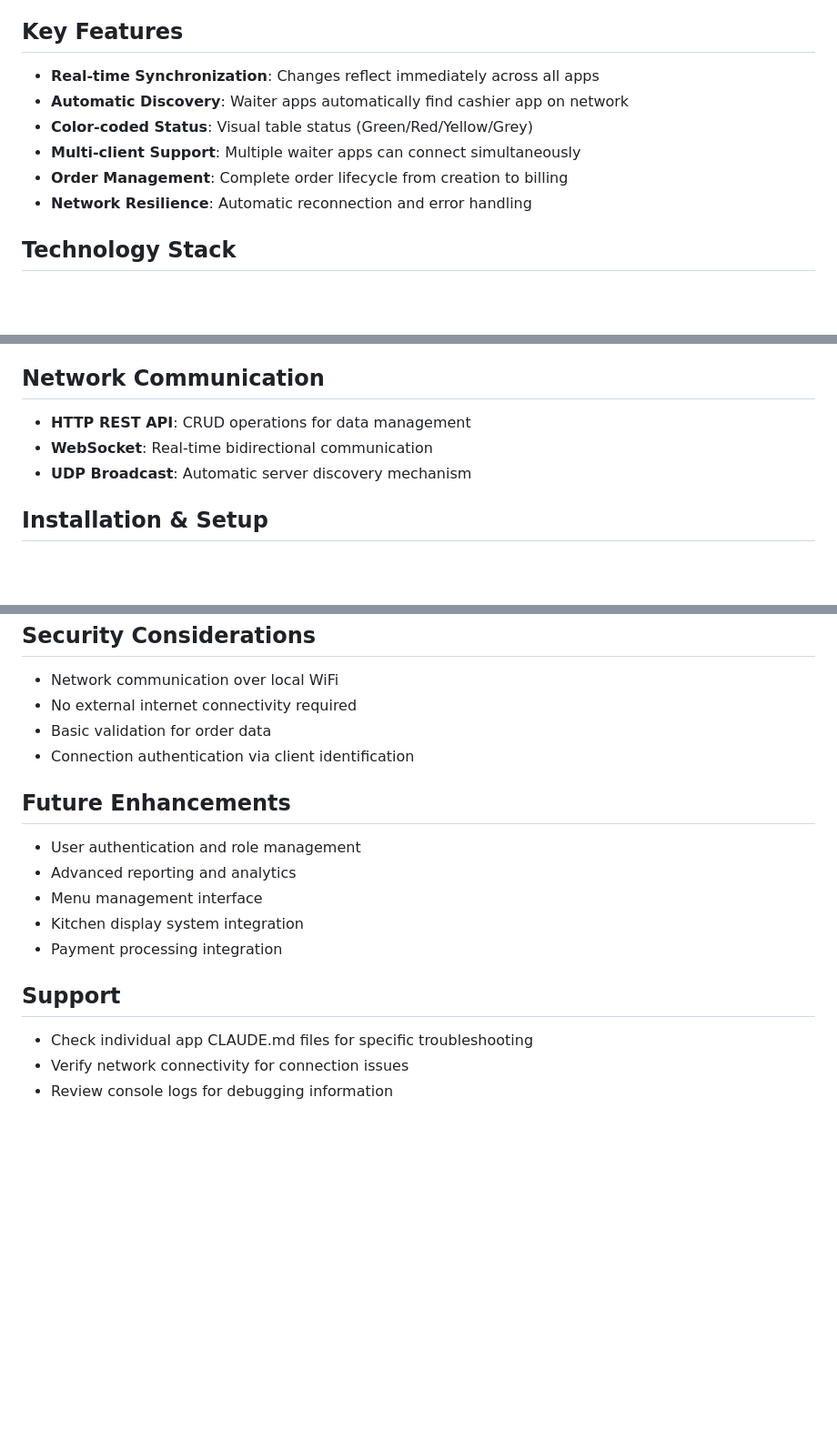
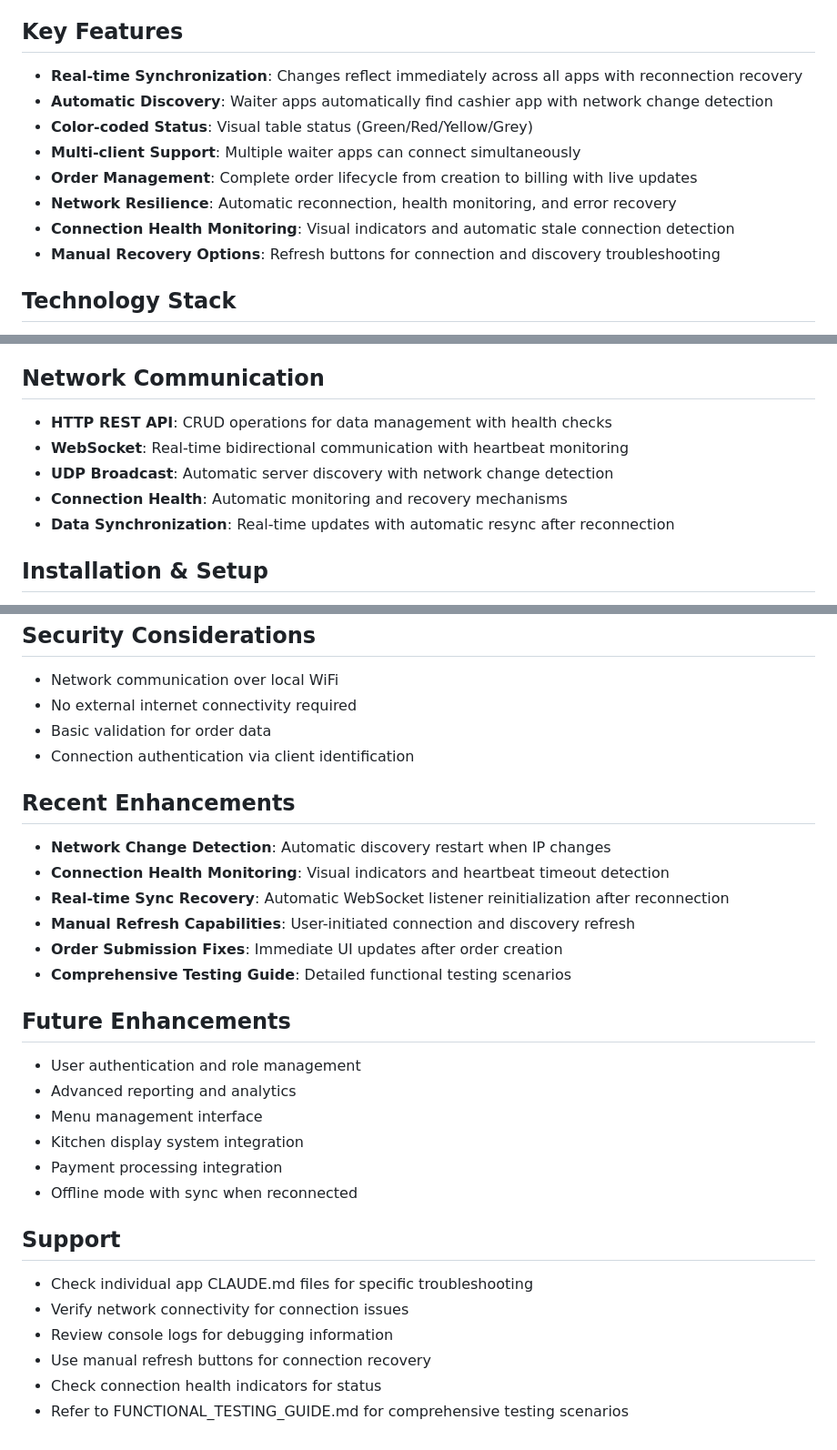
Before and after one commit to naseefcr/restaurant_billing_system, a Markdown page: CLAUDE.md, 3 parts joined by grey strips. Shown at 91% size. GitHub-like rendering; blank space fills up the shorter version.

```diff
--- a/CLAUDE.md
+++ b/CLAUDE.md
@@ -33,12 +33,14 @@ A comprehensive Flutter-based restaurant management system consisting of two int
 - **Connection**: Discovers and connects to cashier app automatically
 
 ## Key Features
-- **Real-time Synchronization**: Changes reflect immediately across all apps
-- **Automatic Discovery**: Waiter apps automatically find cashier app on network
+- **Real-time Synchronization**: Changes reflect immediately across all apps with reconnection recovery
+- **Automatic Discovery**: Waiter apps automatically find cashier app with network change detection
 - **Color-coded Status**: Visual table status (Green/Red/Yellow/Grey)
 - **Multi-client Support**: Multiple waiter apps can connect simultaneously
-- **Order Management**: Complete order lifecycle from creation to billing
-- **Network Resilience**: Automatic reconnection and error handling
+- **Order Management**: Complete order lifecycle from creation to billing with live updates
+- **Network Resilience**: Automatic reconnection, health monitoring, and error recovery
+- **Connection Health Monitoring**: Visual indicators and automatic stale connection detection
+- **Manual Recovery Options**: Refresh buttons for connection and discovery troubleshooting
 
 ## Technology Stack
 - **Framework**: Flutter
@@ -55,9 +57,11 @@ A comprehensive Flutter-based restaurant management system consisting of two int
 - **ServerInfo**: Server discovery and connection information
 
 ## Network Communication
-- **HTTP REST API**: CRUD operations for data management
-- **WebSocket**: Real-time bidirectional communication
-- **UDP Broadcast**: Automatic server discovery mechanism
+- **HTTP REST API**: CRUD operations for data management with health checks
+- **WebSocket**: Real-time bidirectional communication with heartbeat monitoring
+- **UDP Broadcast**: Automatic server discovery with network change detection
+- **Connection Health**: Automatic monitoring and recovery mechanisms
+- **Data Synchronization**: Real-time updates with automatic resync after reconnection
 
 ## Installation & Setup
 1. Clone the repository
@@ -101,14 +105,26 @@ See individual CLAUDE.md files in each app directory for detailed API endpoints
 - Basic validation for order data
 - Connection authentication via client identification
 
+## Recent Enhancements
+- **Network Change Detection**: Automatic discovery restart when IP changes
+- **Connection Health Monitoring**: Visual indicators and heartbeat timeout detection
+- **Real-time Sync Recovery**: Automatic WebSocket listener reinitialization after reconnection
+- **Manual Refresh Capabilities**: User-initiated connection and discovery refresh
+- **Order Submission Fixes**: Immediate UI updates after order creation
+- **Comprehensive Testing Guide**: Detailed functional testing scenarios
+
 ## Future Enhancements
 - User authentication and role management
 - Advanced reporting and analytics
 - Menu management interface
 - Kitchen display system integration
 - Payment processing integration
+- Offline mode with sync when reconnected
 
 ## Support
 - Check individual app CLAUDE.md files for specific troubleshooting
 - Verify network connectivity for connection issues
 - Review console logs for debugging information
+- Use manual refresh buttons for connection recovery
+- Check connection health indicators for status
+- Refer to FUNCTIONAL_TESTING_GUIDE.md for comprehensive testing scenarios
```
Also changed, not shown: cashier_app/CLAUDE.md (+10 -5 lines), waiter_app/CLAUDE.md (+55 -32 lines).
